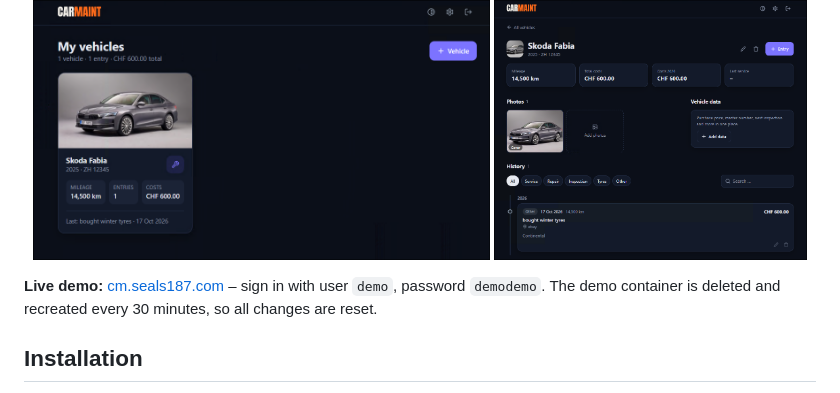
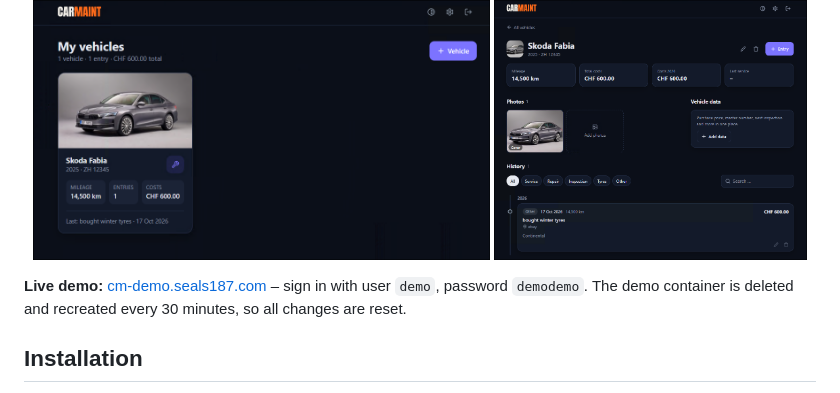
Before and after one commit to seals187/carMaint, a Markdown page: README.md, the part around the change. Rendered like a GitHub page.

Commit message:
Update the live demo URL in the README
Co-Authored-By: Claude Opus 5.5 <noreply@anthropic.com>

```diff
--- a/README.md
+++ b/README.md
@@ -12,7 +12,7 @@ costs, photos and receipts – with multi-user login. Runs as a single Docker co
   <img src="docs/app_preview2.png" alt="CarMaint – vehicle page with photos, vehicle data and history" height="260">
 </p>
 
-**Live demo:** [cm.seals187.com](https://cm.seals187.com) – sign in with user `demo`, password `demodemo`.
+**Live demo:** [cm-demo.seals187.com](https://cm-demo.seals187.com) – sign in with user `demo`, password `demodemo`.
 The demo container is deleted and recreated every 30 minutes, so all changes are reset.
 
 ## Installation
```
